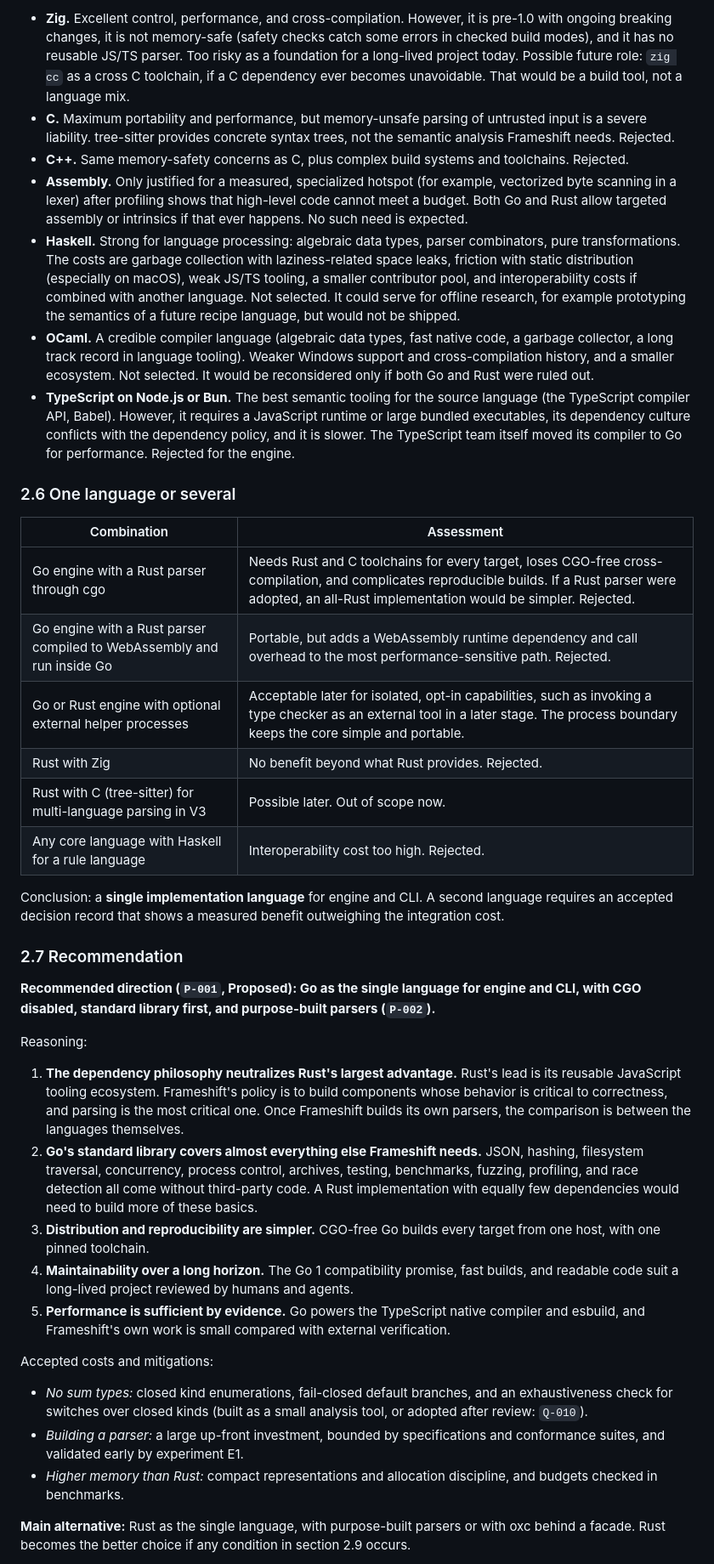
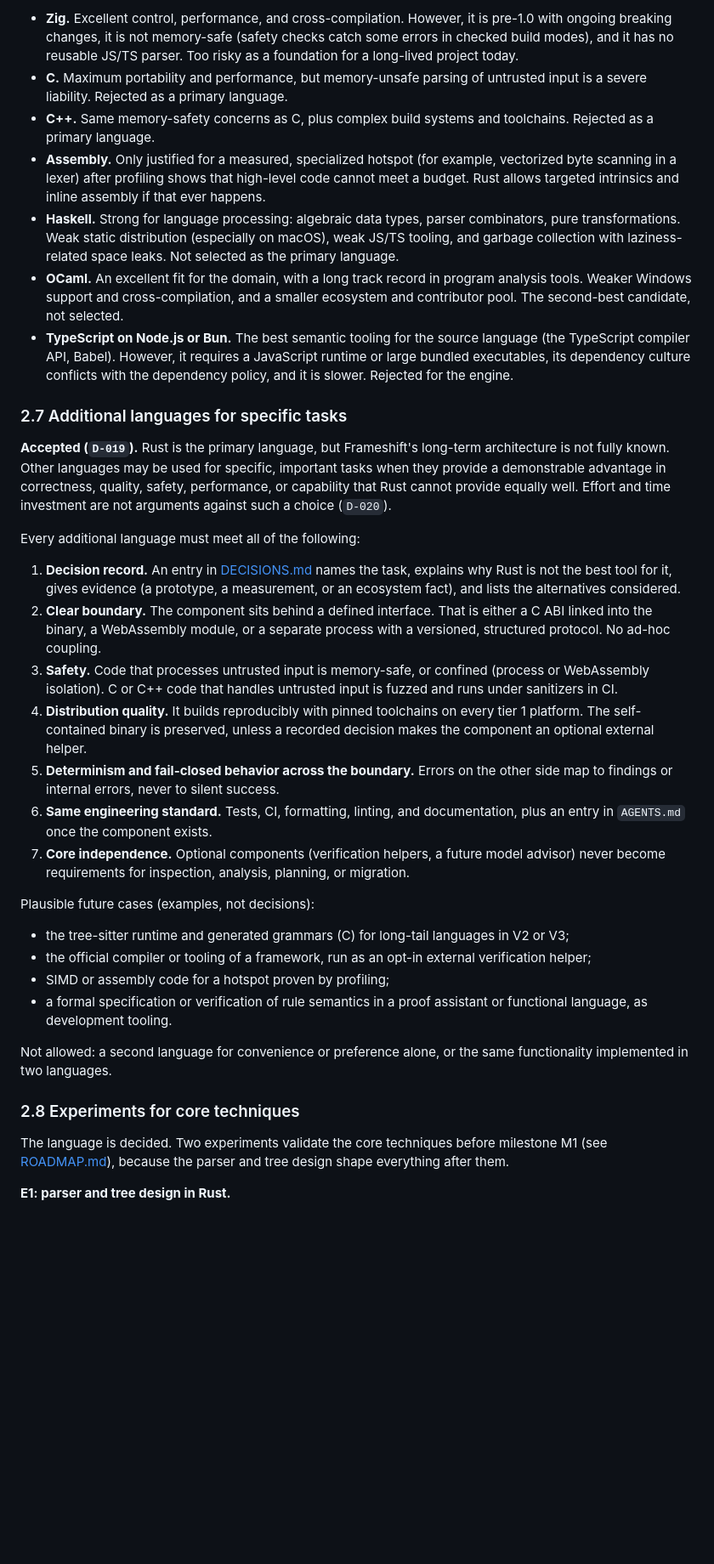
Before and after one commit to eiserv/frameshift, a Markdown page: docs/ENGINEERING.md, the part around one of its changes. Shown at 85% size. Rendered like a GitHub page; blank space fills up the shorter version.

Commit message:
docs(engineering): select Rust as primary language
Co-Authored-By: Claude Opus 5.5 <noreply@anthropic.com>

```diff
--- a/docs/ENGINEERING.md
+++ b/docs/ENGINEERING.md
@@ -86,42 +121,38 @@ Go is treated as a first-class candidate. A garbage collector and a higher-level
 
-- **Zig.** Excellent control, performance, and cross-compilation. However, it is pre-1.0 with ongoing breaking changes, it is not memory-safe (safety checks catch some errors in checked build modes), and it has no reusable JS/TS parser. Too risky as a foundation for a long-lived project today. Possible future role: `zig cc` as a cross C toolchain, if a C dependency ever becomes unavoidable. That would be a build tool, not a language mix.
-- **C.** Maximum portability and performance, but memory-unsafe parsing of untrusted input is a severe liability. tree-sitter provides concrete syntax trees, not the semantic analysis Frameshift needs. Rejected.
-- **C++.** Same memory-safety concerns as C, plus complex build systems and toolchains. Rejected.
-- **Assembly.** Only justified for a measured, specialized hotspot (for example, vectorized byte scanning in a lexer) after profiling shows that high-level code cannot meet a budget. Both Go and Rust allow targeted assembly or intrinsics if that ever happens. No such need is expected.
-- **Haskell.** Strong for language processing: algebraic data types, parser combinators, pure transformations. The costs are garbage collection with laziness-related space leaks, friction with static distribution (especially on macOS), weak JS/TS tooling, a smaller contributor pool, and interoperability costs if combined with another language. Not selected. It could serve for offline research, for example prototyping the semantics of a future recipe language, but would not be shipped.
-- **OCaml.** A credible compiler language (algebraic data types, fast native code, a garbage collector, a long track record in language tooling). Weaker Windows support and cross-compilation history, and a smaller ecosystem. Not selected. It would be reconsidered only if both Go and Rust were ruled out.
-- **TypeScript on Node.js or Bun.** The best semantic tooling for the source language (the TypeScript compiler API, Babel). However, it requires a JavaScript runtime or large bundled executables, its dependency culture conflicts with the dependency policy, and it is slower. The TypeScript team itself moved its compiler to Go for performance. Rejected for the engine.
+- **Zig.** Excellent control, performance, and cross-compilation. However, it is pre-1.0 with ongoing breaking changes, it is not memory-safe (safety checks catch some errors in checked build modes), and it has no reusable JS/TS parser. Too risky as a foundation for a long-lived project today.
+- **C.** Maximum portability and performance, but memory-unsafe parsing of untrusted input is a severe liability. Rejected as a primary language.
+- **C++.** Same memory-safety concerns as C, plus complex build systems and toolchains. Rejected as a primary language.
+- **Assembly.** Only justified for a measured, specialized hotspot (for example, vectorized byte scanning in a lexer) after profiling shows that high-level code cannot meet a budget. Rust allows targeted intrinsics and inline assembly if that ever happens.
+- **Haskell.** Strong for language processing: algebraic data types, parser combinators, pure transformations. Weak static distribution (especially on macOS), weak JS/TS tooling, and garbage collection with laziness-related space leaks. Not selected as the primary language.
+- **OCaml.** An excellent fit for the domain, with a long track record in program analysis tools. Weaker Windows support and cross-compilation, and a smaller ecosystem and contributor pool. The second-best candidate, not selected.
+- **TypeScript on Node.js or Bun.** The best semantic tooling for the source language (the TypeScript compiler API, Babel). However, it requires a JavaScript runtime or large bundled executables, its dependency culture conflicts with the dependency policy, and it is slower. Rejected for the engine.
 
-### 2.6 One language or several
+### 2.7 Additional languages for specific tasks
 
-| Combination | Assessment |
-| --- | --- |
-| Go engine with a Rust parser through cgo | Needs Rust and C toolchains for every target, loses CGO-free cross-compilation, and complicates reproducible builds. If a Rust parser were adopted, an all-Rust implementation would be simpler. Rejected. |
-| Go engine with a Rust parser compiled to WebAssembly and run inside Go | Portable, but adds a WebAssembly runtime dependency and call overhead to the most performance-sensitive path. Rejected. |
-| Go or Rust engine with optional external helper processes | Acceptable later for isolated, opt-in capabilities, such as invoking a type checker as an external tool in a later stage. The process boundary keeps the core simple and portable. |
-| Rust with Zig | No benefit beyond what Rust provides. Rejected. |
-| Rust with C (tree-sitter) for multi-language parsing in V3 | Possible later. Out of scope now. |
-| Any core language with Haskell for a rule language | Interoperability cost too high. Rejected. |
+**Accepted (`D-019`).** Rust is the primary language, but Frameshift's long-term architecture is not fully known. Other languages may be used for specific, important tasks when they provide a demonstrable advantage in correctness, quality, safety, performance, or capability that Rust cannot provide equally well. Effort and time investment are not arguments against such a choice (`D-020`).
 
-Conclusion: a **single implementation language** for engine and CLI. A second language requires an accepted decision record that shows a measured benefit outweighing the integration cost.
+Every additional language must meet all of the following:
 
-### 2.7 Recommendation
+1. **Decision record.** An entry in [DECISIONS.md](DECISIONS.md) names the task, explains why Rust is not the best tool for it, gives evidence (a prototype, a measurement, or an ecosystem fact), and lists the alternatives considered.
+2. **Clear boundary.** The component sits behind a defined interface. That is either a C ABI linked into the binary, a WebAssembly module, or a separate process with a versioned, structured protocol. No ad-hoc coupling.
+3. **Safety.** Code that processes untrusted input is memory-safe, or confined (process or WebAssembly isolation). C or C++ code that handles untrusted input is fuzzed and runs under sanitizers in CI.
+4. **Distribution quality.** It builds reproducibly with pinned toolchains on every tier 1 platform. The self-contained binary is preserved, unless a recorded decision makes the component an optional external helper.
+5. **Determinism and fail-closed behavior across the boundary.** Errors on the other side map to findings or internal errors, never to silent success.
+6. **Same engineering standard.** Tests, CI, formatting, linting, and documentation, plus an entry in `AGENTS.md` once the component exists.
+7. **Core independence.** Optional components (verification helpers, a future model advisor) never become requirements for inspection, analysis, planning, or migration.
 
-**Recommended direction (`P-001`, Proposed): Go as the single language for engine and CLI, with CGO disabled, standard library first, and purpose-built parsers (`P-002`).**
+Plausible future cases (examples, not decisions):
 
-Reasoning:
+- the tree-sitter runtime and generated grammars (C) for long-tail languages in V2 or V3;
+- the official compiler or tooling of a framework, run as an opt-in external verification helper;
+- SIMD or assembly code for a hotspot proven by profiling;
+- a formal specification or verification of rule semantics in a proof assistant or functional language, as development tooling.
 
-1. **The dependency philosophy neutralizes Rust's largest advantage.** Rust's lead is its reusable JavaScript tooling ecosystem. Frameshift's policy is to build components whose behavior is critical to correctness, and parsing is the most critical one. Once Frameshift builds its own parsers, the comparison is between the languages themselves.
-2. **Go's standard library covers almost everything else Frameshift needs.** JSON, hashing, filesystem traversal, concurrency, process control, archives, testing, benchmarks, fuzzing, profiling, and race detection all come without third-party code. A Rust implementation with equally few dependencies would need to build more of these basics.
-3. **Distribution and reproducibility are simpler.** CGO-free Go builds every target from one host, with one pinned toolchain.
-4. **Maintainability over a long horizon.** The Go 1 compatibility promise, fast builds, and readable code suit a long-lived project reviewed by humans and agents.
-5. **Performance is sufficient by evidence.** Go powers the TypeScript native compiler and esbuild, and Frameshift's own work is small compared with external verification.
+Not allowed: a second language for convenience or preference alone, or the same functionality implemented in two languages.
 
-Accepted costs and mitigations:
+### 2.8 Experiments for core techniques
 
-- *No sum types:* closed kind enumerations, fail-closed default branches, and an exhaustiveness check for switches over closed kinds (built as a small analysis tool, or adopted after review: `Q-010`).
-- *Building a parser:* a large up-front investment, bounded by specifications and conformance suites, and validated early by experiment E1.
-- *Higher memory than Rust:* compact representations and allocation discipline, and budgets checked in benchmarks.
+The language is decided. Two experiments validate the core techniques before milestone M1 (see [ROADMAP.md](ROADMAP.md)), because the parser and tree design shape everything after them.
 
-**Main alternative:** Rust as the single language, with purpose-built parsers or with oxc behind a facade. Rust becomes the better choice if any condition in section 2.9 occurs.
+**E1: parser and tree design in Rust.**
 
```
Also changed, not shown: other parts of docs/ENGINEERING.md (+85 -55 lines).
